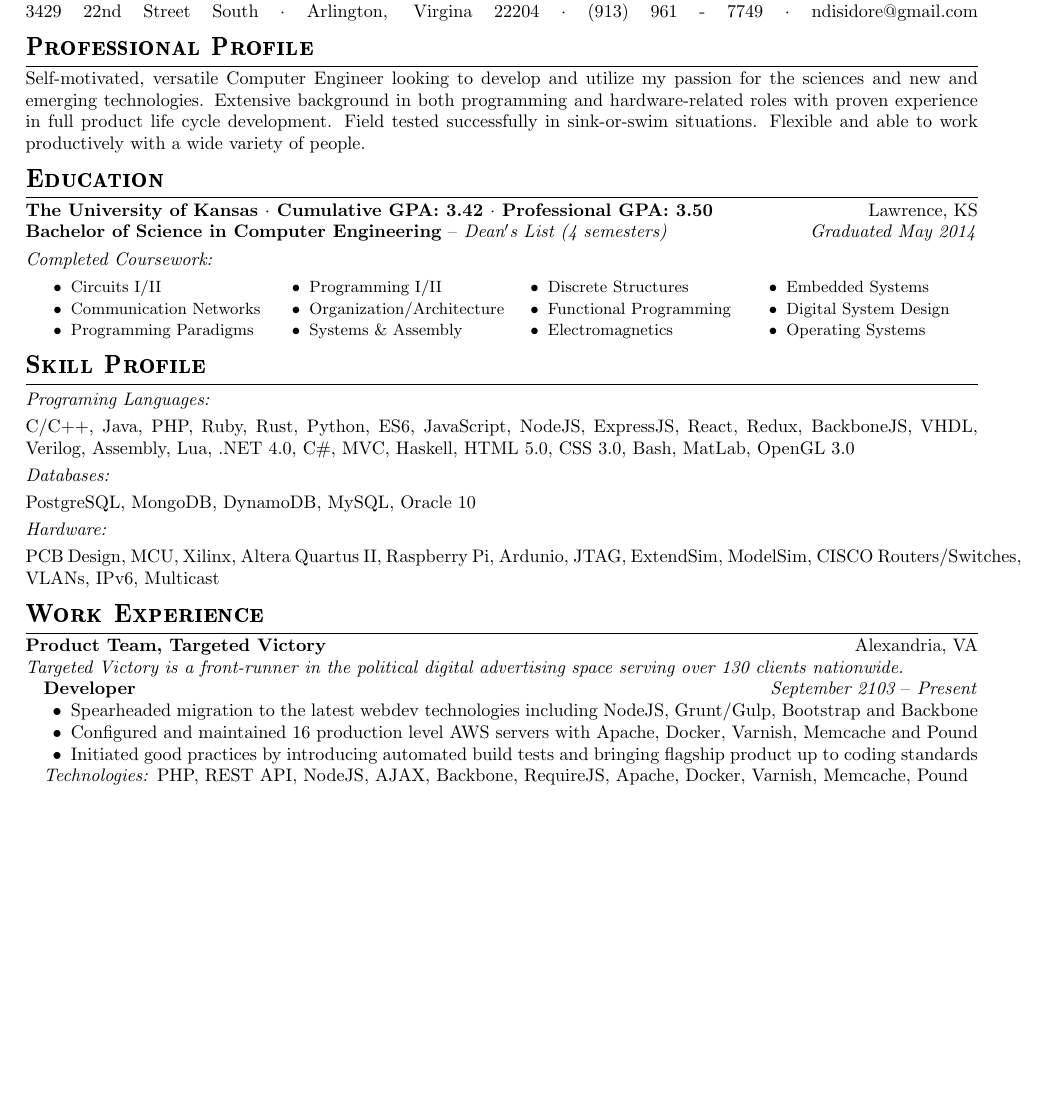
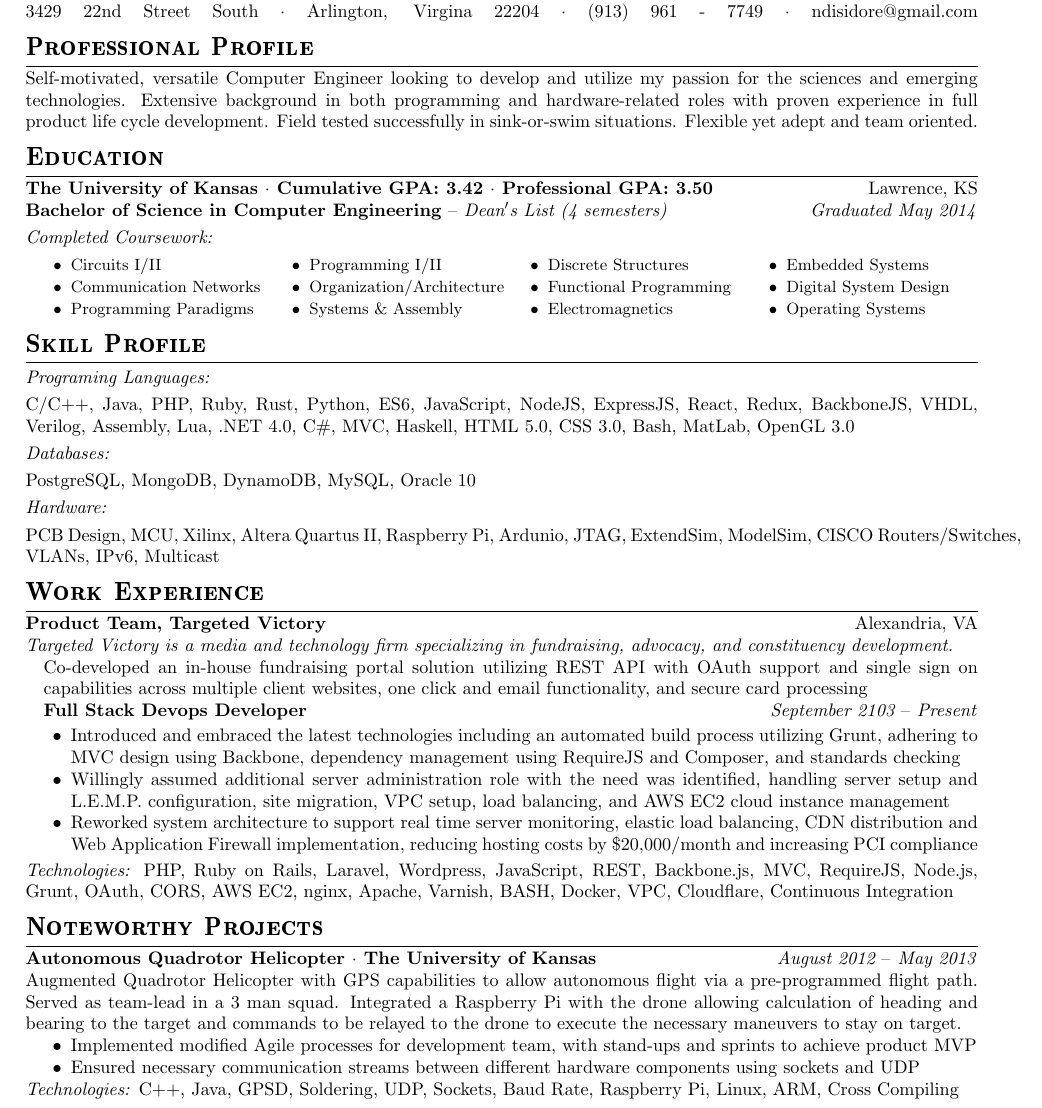
Before and after one commit to ndisidore/super-duper-resume, a LaTeX CV (resume.tex): part of the page, cut so that both start at the same text, the shorter picture padded with empty space. Compiled offline with pdfLaTeX.

Commit message:
Bring up to date with current resume

```diff
--- a/resume.tex
+++ b/resume.tex
@@ -2,6 +2,7 @@
 
 % Packages
 \RequirePackage{color,graphicx}
+\usepackage{scrextend}
 \usepackage{titlesec}                         % Help with title formatting
 \usepackage{extsizes}                         % Allow smaller font sizes
 \usepackage{enumitem}                         % To allow setting bullet style
@@ -43,7 +51,7 @@
 
 % Sections
 \section*{Professional Profile}
-Self-motivated, versatile Computer Engineer looking to develop and utilize my passion for the sciences and new and emerging technologies. Extensive background in both programming and hardware-related roles with proven experience in full product life cycle development. Field tested successfully in sink-or-swim situations. Flexible and able to work productively with a wide variety of people.
+Self-motivated, versatile Computer Engineer looking to develop and utilize my passion for the sciences and emerging technologies. Extensive background in both programming and hardware-related roles with proven experience in full product life cycle development. Field tested successfully in sink-or-swim situations. Flexible yet adept and team oriented.
 
 \section*{Education}
 \textbf{The University of Kansas $\cdot$ Cumulative GPA: 3.42 $\cdot$ Professional GPA: 3.50}
@@ -83,13 +91,25 @@ PCB Design, MCU, Xilinx, Altera Quartus II, Raspberry Pi, Ardunio, JTAG, ExtendS
 
 \section*{Work Experience}
 \textbf{Product Team, Targeted Victory} \hfill Alexandria, VA \\
-\textit{Targeted Victory is a front-runner in the political digital advertising space serving over 130 clients nationwide.} \\
-\forceindent \textbf{Developer} \hfill \textit{September 2103 $\textendash{}$ Present}
+\textit{Targeted Victory is a media and technology firm specializing in fundraising, advocacy, and constituency development.} \\
+\begin{addmargin}[1em]{0em}
+  Co-developed an in-house fundraising portal solution utilizing REST API with OAuth support and single sign on capabilities across multiple client websites, one click and email functionality, and secure card processing \\
+  \textbf{Full Stack Devops Developer} \hfill \textit{September 2103 $\textendash{}$ Present}
+\end{addmargin}
 \begin{itemize}
-  \item Spearheaded migration to the latest webdev technologies including NodeJS, Grunt/Gulp, Bootstrap and Backbone
-  \item Configured and maintained 16 production level AWS servers with Apache, Docker, Varnish, Memcache and Pound
-  \item Initiated good practices by introducing automated build tests and bringing flagship product up to coding standards
+  \item Introduced and embraced the latest technologies including an automated build process utilizing Grunt, adhering to MVC design using Backbone, dependency management using RequireJS and Composer, and standards checking
+  \item Willingly assumed additional server administration role with the need was identified, handling server setup and L.E.M.P. configuration, site migration, VPC setup, load balancing, and AWS EC2 cloud instance management
+  \item Reworked system architecture to support real time server monitoring, elastic load balancing, CDN distribution and Web Application Firewall implementation, reducing hosting costs by \$20,000/month and increasing PCI compliance
 \end{itemize}
-\forceindent \textit{Technologies:} PHP, REST API, NodeJS, AJAX, Backbone, RequireJS, Apache, Docker, Varnish, Memcache, Pound
+\textit{Technologies:} PHP, Ruby on Rails, Laravel, Wordpress, JavaScript, REST, Backbone.js, MVC, RequireJS, Node.js, Grunt, OAuth, CORS, AWS EC2, nginx, Apache, Varnish, BASH, Docker, VPC, Cloudflare, Continuous Integration
+
+\section*{Noteworthy Projects}
+\textbf{Autonomous Quadrotor Helicopter $\cdot$ The University of Kansas} \hfill \textit{August 2012  $\textendash{}$ May 2013} \\
+Augmented Quadrotor Helicopter with GPS capabilities to allow autonomous flight via a pre-programmed flight path. Served as team-lead in a 3 man squad. Integrated a Raspberry Pi with the drone allowing calculation of heading and bearing to the target and commands to be relayed to the drone to execute the necessary maneuvers to stay on target.
+\begin{itemize}
+  \item Implemented modified Agile processes for development team, with stand-ups and sprints to achieve product MVP
+  \item Ensured necessary communication streams between different hardware components using sockets and UDP
+\end{itemize}
+\textit{Technologies:} C++, Java, GPSD, Soldering, UDP, Sockets, Baud Rate, Raspberry Pi, Linux, ARM, Cross Compiling
 
 \end{document}
```
Also changed, not shown: resume.tex (11 more changed lines).
